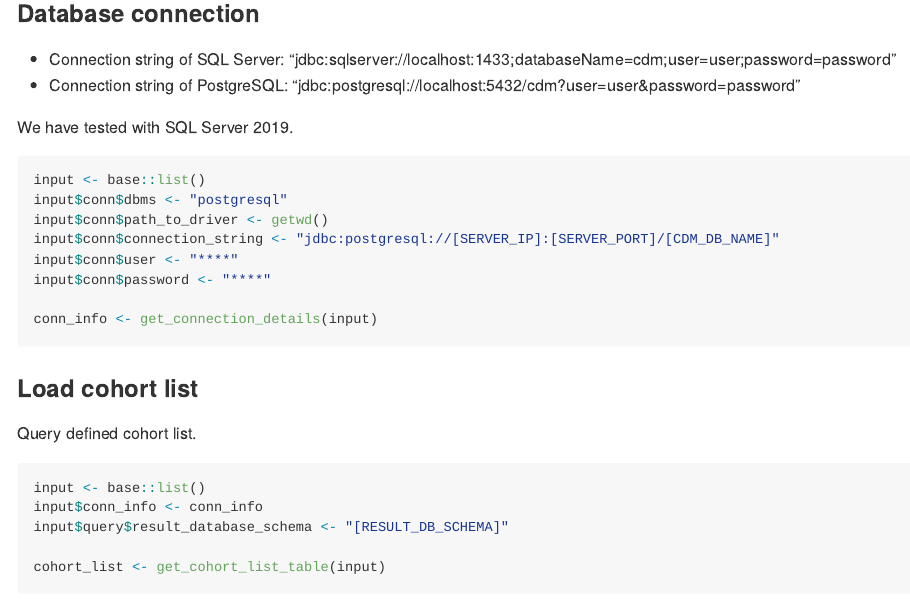
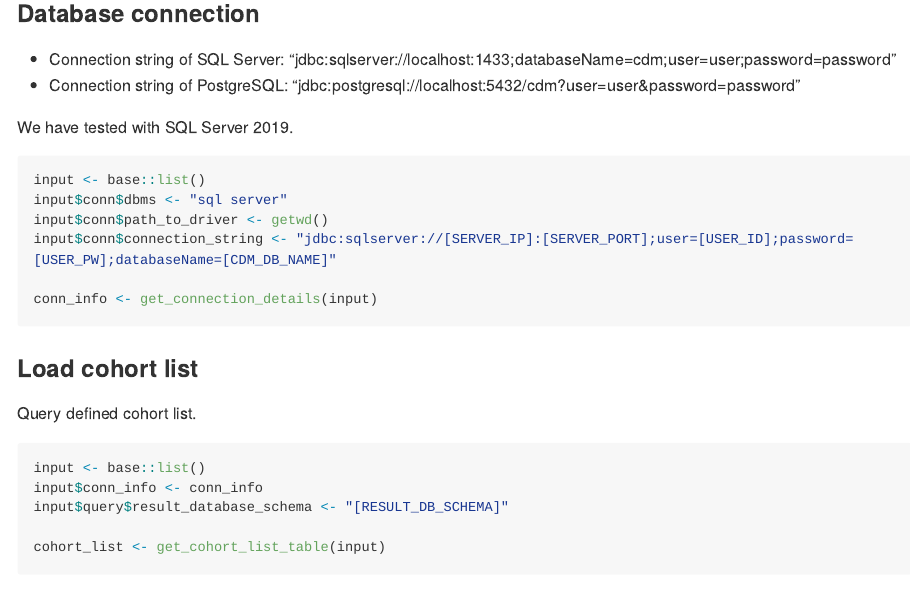
Before and after one commit to dr-you-group/AegisFunc, an R Markdown document (README.Rmd): the page in a window 1100 px wide, from 550 px down. The pictures show the output file README.md that the author committed with the source, drawn offline in the style of GitHub; long lines of code are wrapped.

Commit message:
update README

````diff
--- a/README.Rmd
+++ b/README.Rmd
@@ -47,11 +47,9 @@ We have tested with SQL Server 2019.
 
 ```r
 input <- base::list()
-input$conn$dbms <- "postgresql"
+input$conn$dbms <- "sql server"
 input$conn$path_to_driver <- getwd()
-input$conn$connection_string <- "jdbc:postgresql://[SERVER_IP]:[SERVER_PORT]/[CDM_DB_NAME]"
-input$conn$user <- "****"
-input$conn$password <- "****"
+input$conn$connection_string <- "jdbc:sqlserver://[SERVER_IP]:[SERVER_PORT];user=[USER_ID];password=[USER_PW];databaseName=[CDM_DB_NAME]"
 
 conn_info <- get_connection_details(input)
 ```
````
Also changed, not shown: README.md.
